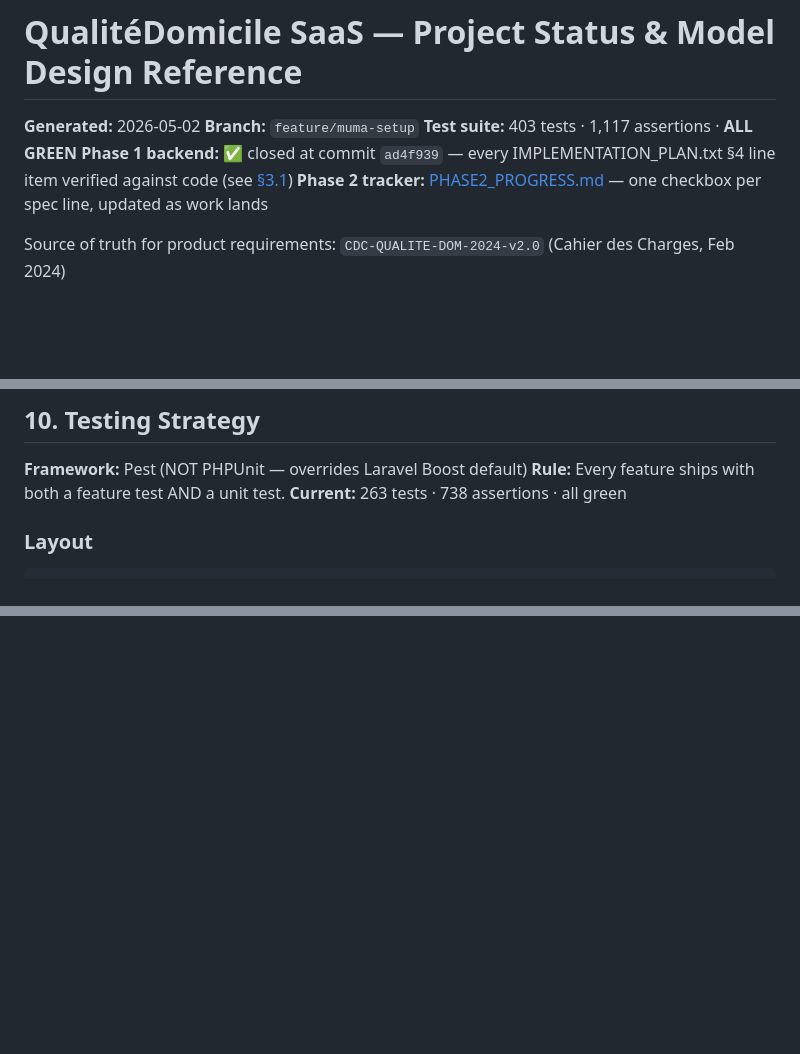
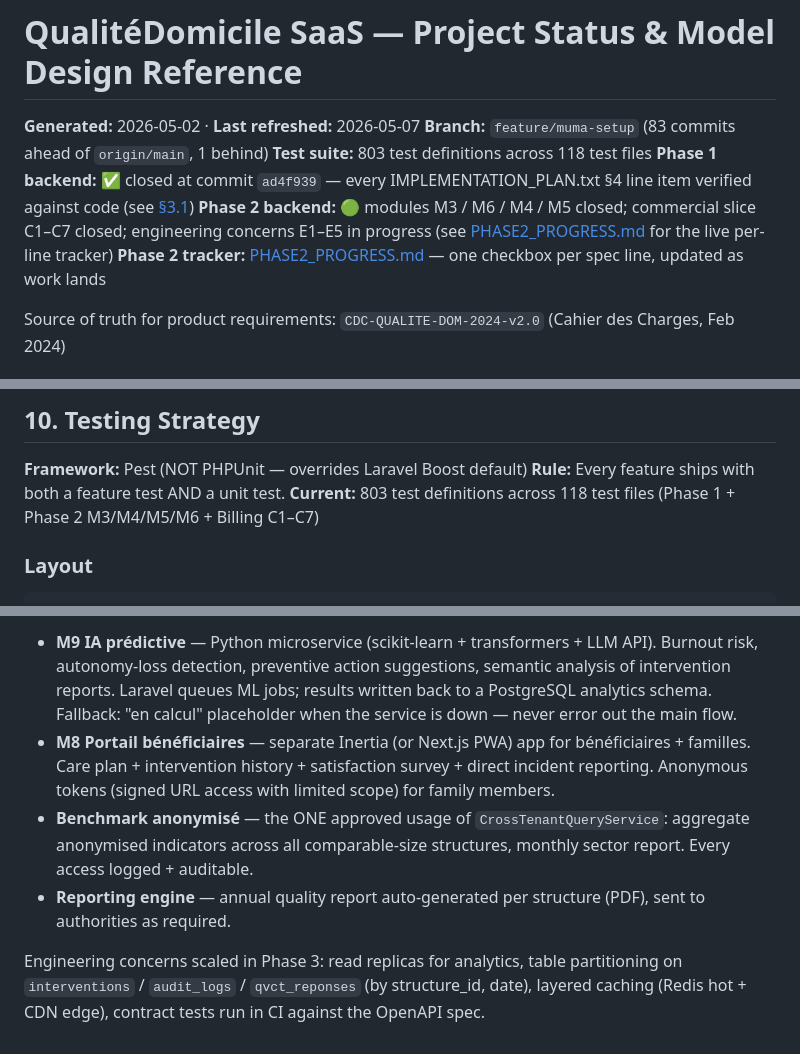
Before and after one commit to alphonsemvele/hs_quality, a Markdown page: STATUS.md, 3 parts joined by grey strips. Drawn GitHub-style; blank space fills up the shorter version.

````diff
--- a/STATUS.md
+++ b/STATUS.md
@@ -1,9 +1,10 @@
 # QualitéDomicile SaaS — Project Status & Model Design Reference
 
-**Generated:** 2026-05-02
-**Branch:** `feature/muma-setup`
-**Test suite:** 403 tests · 1,117 assertions · **ALL GREEN**
+**Generated:** 2026-05-02 · **Last refreshed:** 2026-05-07
+**Branch:** `feature/muma-setup` (83 commits ahead of `origin/main`, 1 behind)
+**Test suite:** 803 test definitions across 118 test files
 **Phase 1 backend:** ✅ closed at commit `ad4f939` — every IMPLEMENTATION_PLAN.txt §4 line item verified against code (see [§3.1](#31-phase-1-close-out-audit))
+**Phase 2 backend:** 🟢 modules M3 / M6 / M4 / M5 closed; commercial slice C1–C7 closed; engineering concerns E1–E5 in progress (see [PHASE2_PROGRESS.md](PHASE2_PROGRESS.md) for the live per-line tracker)
 **Phase 2 tracker:** [PHASE2_PROGRESS.md](PHASE2_PROGRESS.md) — one checkbox per spec line, updated as work lands
 
 Source of truth for product requirements: `CDC-QUALITE-DOM-2024-v2.0` (Cahier des Charges, Feb 2024)
@@ -289,7 +290,7 @@ Cache::tags(["structure:{$id}:dashboard"])->remember('stats', 300, fn() => …);
 
 **Framework:** Pest (NOT PHPUnit — overrides Laravel Boost default)
 **Rule:** Every feature ships with both a feature test AND a unit test.
-**Current:** 263 tests · 738 assertions · all green
+**Current:** 803 test definitions across 118 test files (Phase 1 + Phase 2 M3/M4/M5/M6 + Billing C1–C7)
 
 ### Layout
 ```
@@ -614,0 +638,6 @@ AI-assisted care plan suggestions · Predictive scheduling · Voice-to-structure
+- **M9 IA prédictive** — Python microservice (scikit-learn + transformers + LLM API). Burnout risk, autonomy-loss detection, preventive action suggestions, semantic analysis of intervention reports. Laravel queues ML jobs; results written back to a PostgreSQL analytics schema. Fallback: "en calcul" placeholder when the service is down — never error out the main flow.
+- **M8 Portail bénéficiaires** — separate Inertia (or Next.js PWA) app for bénéficiaires + familles. Care plan + intervention history + satisfaction survey + direct incident reporting. Anonymous tokens (signed URL access with limited scope) for family members.
+- **Benchmark anonymisé** — the ONE approved usage of `CrossTenantQueryService`: aggregate anonymised indicators across all comparable-size structures, monthly sector report. Every access logged + auditable.
+- **Reporting engine** — annual quality report auto-generated per structure (PDF), sent to authorities as required.
+
+Engineering concerns scaled in Phase 3: read replicas for analytics, table partitioning on `interventions` / `audit_logs` / `qvct_reponses` (by structure_id, date), layered caching (Redis hot + CDN edge), contract tests run in CI against the OpenAPI spec.
````
Also changed, not shown: other parts of STATUS.md (+40 -18 lines).
